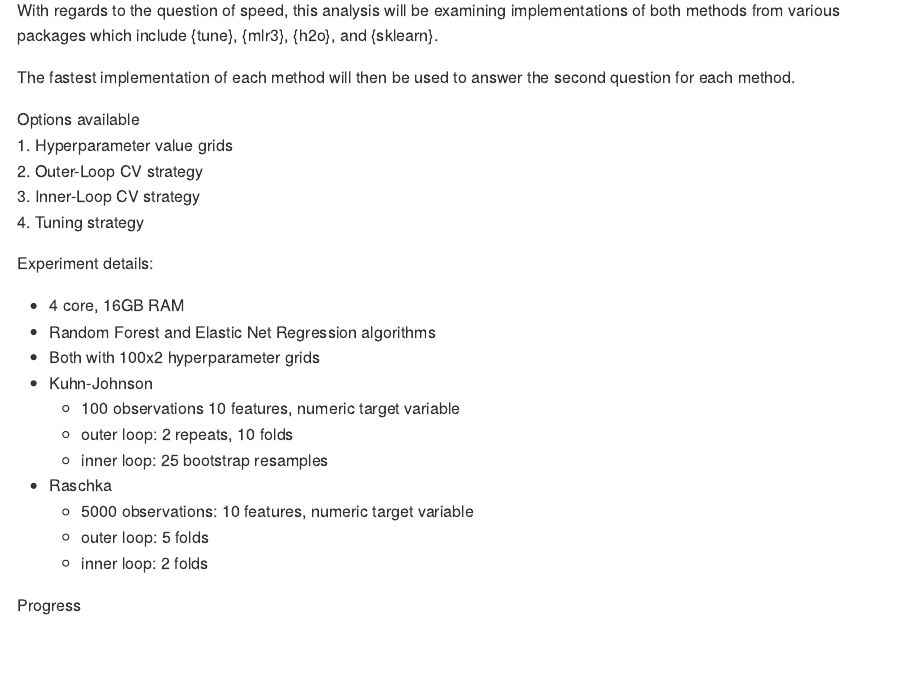
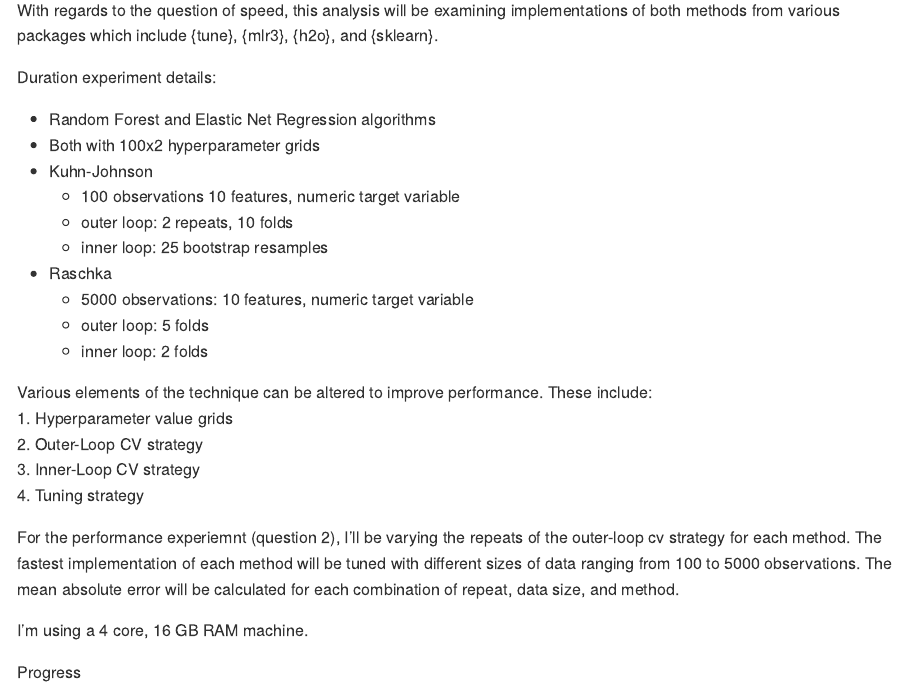
Before and after one commit to ercbk/nested-cross-validation-comparison, an R Markdown document (README.Rmd): the page in a window 1100 px wide, from 480 px down. The pictures show the output file README.md that the author committed with the source, drawn offline in the style of GitHub.

Commit message:
Readme update

```diff
--- a/README.Rmd
+++ b/README.Rmd
@@ -14,19 +14,8 @@ While researching this technique, I found two *methods* of performing nested cro
 
 With regards to the question of speed, this analysis will be examining implementations of both methods from various packages which include {tune}, {mlr3}, {h2o}, and {sklearn}.
 
-The fastest implementation of each method will then be used to answer the second question for
-each method.
+Duration experiment details:
 
-
-Options available
-1. Hyperparameter value grids
-2. Outer-Loop CV strategy
-3. Inner-Loop CV strategy
-4. Tuning strategy
-
-Experiment details:
-
-   * 4 core, 16GB RAM
    * Random Forest and Elastic Net Regression algorithms
    * Both with 100x2 hyperparameter grids
    * Kuhn-Johnson
@@ -38,6 +27,17 @@ Experiment details:
       + outer loop: 5 folds
       + inner loop: 2 folds
 
+
+Various elements of the technique can be altered to improve performance. These include:
+1. Hyperparameter value grids
+2. Outer-Loop CV strategy
+3. Inner-Loop CV strategy
+4. Tuning strategy
+
+For the performance experiemnt (question 2), I'll be varying the repeats of the outer-loop cv strategy for each method. The fastest implementation of each method will be tuned with different sizes of data ranging from 100 to 5000 observations. The mean absolute error will be calculated for each combination of repeat, data size, and method.
+
+I'm using a 4 core, 16 GB RAM machine.
+
 Progress
 
 ![](duration-experiment/kuhn-johnson/outputs/0223-results.png)
```
Also changed, not shown: README.md.
